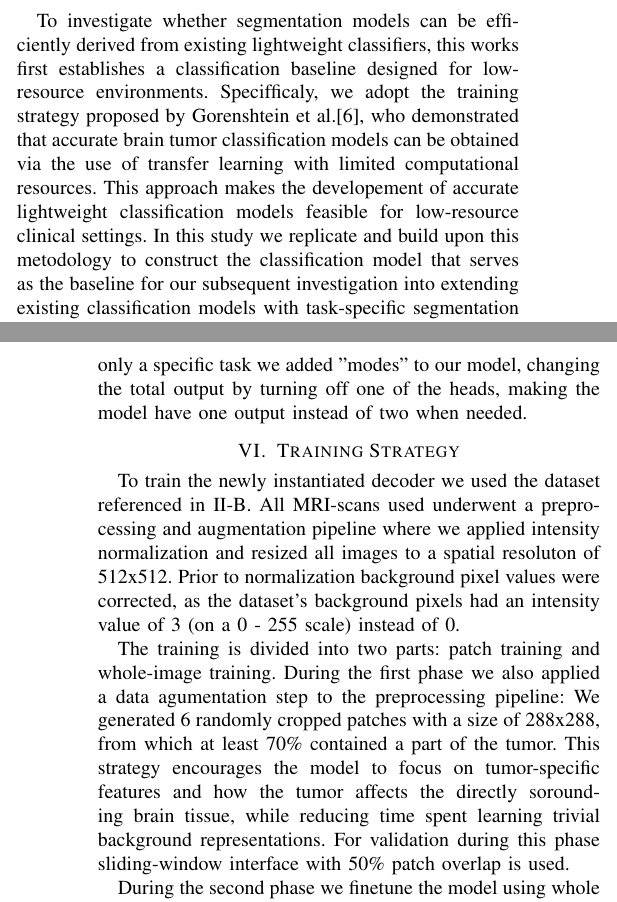
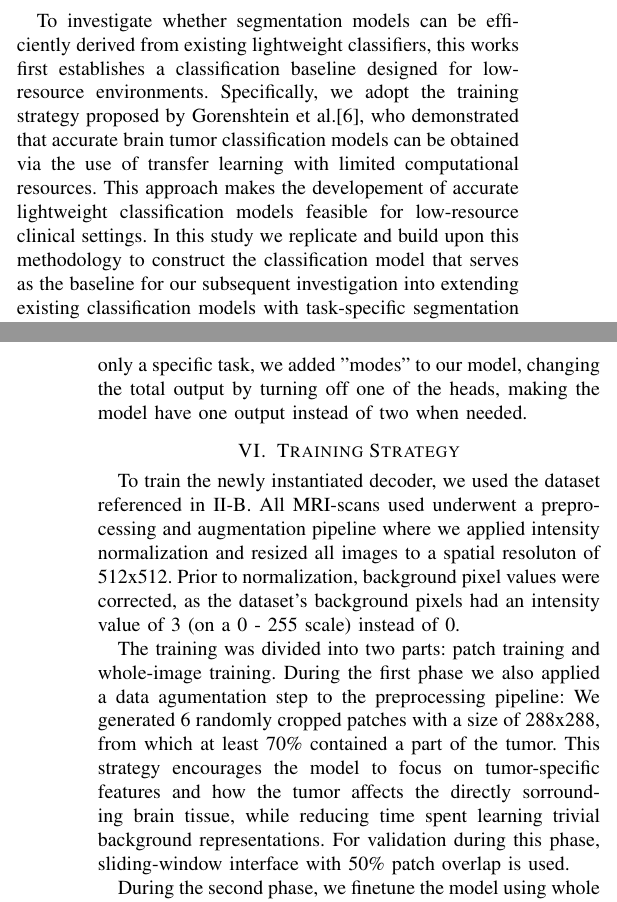
Before and after one commit to Patala2004/BrainMRI-Seg-Head-Adaptation, a LaTeX paper (paper/paper.tex): two parts of the columns of pages 2 and 4 of 6, joined at a grey line, cut so that both start at the same text. Compiled offline with pdfLaTeX; a missing font is replaced by an installed copy or a similar font; a LaTeX package or settings file that is missing is left out.

Commit message:
paper corrections

```diff
--- a/paper/paper.tex
+++ b/paper/paper.tex
@@ -93,5 +93,5 @@ This study developed a brain tumor segmentation model using a Dataset comprised
 
 \section{Baseline Lightweight Classification Model}
 
-To investigate whether segmentation models can be efficiently derived from existing lightweight classifiers, this works first establishes a classification baseline designed for low-resource environments. Specifficaly, we adopt the training strategy proposed by Gorenshtein et al.\cite{Gorenshtein2025}, who demonstrated that accurate brain tumor classification models can be obtained via the use of transfer learning with limited computational resources. This approach makes the developement of accurate lightweight classification models feasible for low-resource clinical settings. In this study we replicate and build upon this metodology to construct the classification model that serves as the baseline for our subsequent investigation into extending existing classification models with task-specific segmentation heads.
+To investigate whether segmentation models can be efficiently derived from existing lightweight classifiers, this works first establishes a classification baseline designed for low-resource environments. Specifically, we adopt the training strategy proposed by Gorenshtein et al.\cite{Gorenshtein2025}, who demonstrated that accurate brain tumor classification models can be obtained via the use of transfer learning with limited computational resources. This approach makes the developement of accurate lightweight classification models feasible for low-resource clinical settings. In this study we replicate and build upon this methodology to construct the classification model that serves as the baseline for our subsequent investigation into extending existing classification models with task-specific segmentation heads.
 
@@ -156,21 +156,21 @@ We based the design of our custom architecture on the U-Net architecture by addi
 
 Overall, the architecture has two task-specific output heads: a classification head, which outputs a class probability distribution, and a segmentation head, which outputs the predicted tumor mask.
 
-In order to reduce unnecessary operations when training for only a specific task we added "modes" to our model, changing the total output by turning off one of the heads, making the model have one output instead of two when needed.
+In order to reduce unnecessary operations when training for only a specific task, we added "modes" to our model, changing the total output by turning off one of the heads, making the model have one output instead of two when needed.
 
 \section{Training Strategy}
 
-To train the newly instantiated decoder we used the dataset referenced in \ref{SDAT}. All MRI-scans used underwent a preprocessing and augmentation pipeline where we applied intensity normalization and resized all images to a spatial resoluton of 512x512. Prior to normalization background pixel values were corrected, as the dataset's background pixels had an intensity value of 3 (on a 0 - 255 scale) instead of 0.
+To train the newly instantiated decoder, we used the dataset referenced in \ref{SDAT}. All MRI-scans used underwent a preprocessing and augmentation pipeline where we applied intensity normalization and resized all images to a spatial resoluton of 512x512. Prior to normalization, background pixel values were corrected, as the dataset's background pixels had an intensity value of 3 (on a 0 - 255 scale) instead of 0.
 
-The training is divided into two parts: patch training and whole-image training. During the first phase we also applied a data agumentation step to the preprocessing pipeline: We generated 6 randomly cropped patches with a size of 288x288, from which at least 70\% contained a part of the tumor. This strategy encourages the model to focus on tumor-specific features and how the tumor affects the directly sorounding brain tissue, while reducing time spent learning trivial background representations. For validation during this phase sliding-window interface with 50\% patch overlap is used.
+The training was divided into two parts: patch training and whole-image training. During the first phase we also applied a data agumentation step to the preprocessing pipeline: We generated 6 randomly cropped patches with a size of 288x288, from which at least 70\% contained a part of the tumor. This strategy encourages the model to focus on tumor-specific features and how the tumor affects the directly sorrounding brain tissue, while reducing time spent learning trivial background representations. For validation during this phase, sliding-window interface with 50\% patch overlap is used.
 
-During the second phase we finetune the model using whole images in order to help the model learn global characteristics about the tumor, like its location and how it shapes all of the tumor tissue arround it, and to reduce false positives caused by patch-level context limitations.
+During the second phase, we finetune the model using whole images in order to help the model learn global characteristics about the tumor, like its location and how it shapes all of the tumor tissue arround it, and to reduce false positives caused by patch-level context limitations.
 
 The training was done over a total of 25 epochs, comprising 10 epochs using patch-based training and 15 epochs of whole-image-training, with the encoder kept frozen through the whole process.
 
 \section{Results}
 
-We evaluated our model using total Dice score and Dice score per class. The proposed method achieved an overall Dice score of 0.7822, with an overall pixel accuracy of 0.9941, background accuracy of 0.9970 and tumor accuracy of 0.8195. It perfomed particularly well when segmenting pituitary tumors, reaching a Dice score for that class of 0.8740; see Table \ref{tab:segres}.
+We evaluated our model using total Dice score and Dice score per class. The proposed method achieved an overall Dice score of 0.7822, with an overall pixel accuracy of 0.9941, background accuracy of 0.9970, and tumor accuracy of 0.8195. It perfomed particularly well when segmenting pituitary tumors, reaching a Dice score for that class of 0.8740; see Table \ref{tab:segres}.
 
 \begin{table}[ht]
     \caption{Segmentation performance metrics.}
```
Also changed, not shown: paper/paper.pdf, paper/paper.tex (22 more changed lines), 3 other files.
